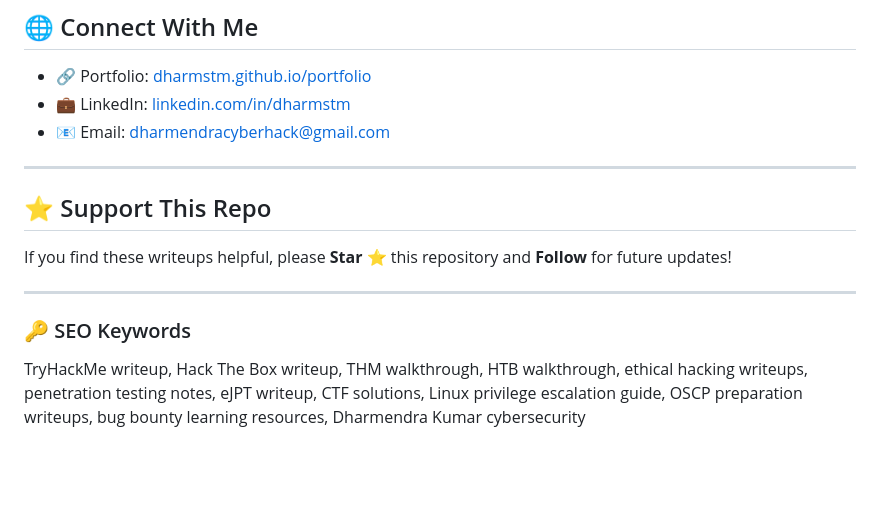
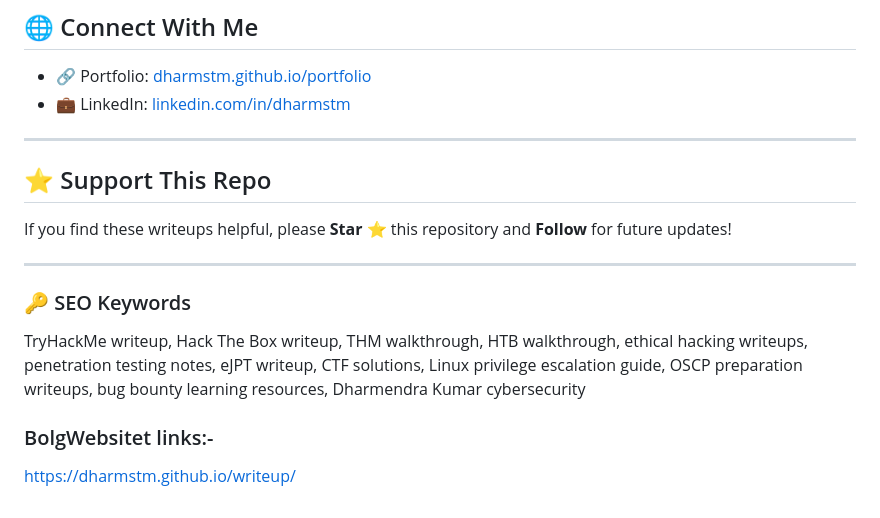
Before and after one commit to dharmstm/writeup, a Markdown page: README.md, the part around the change. Rendered like a GitHub page; blank space fills up the shorter version.

```diff
--- a/README.md
+++ b/README.md
@@ -56,7 +56,6 @@ If you're learning **Ethical Hacking**, preparing for **OSCP/eJPT**, or sharpeni
 ## 🌐 Connect With Me
 - 🔗 Portfolio: [dharmstm.github.io/portfolio](https://dharmstm.github.io/portfolio/)
 - 💼 LinkedIn: [linkedin.com/in/dharmstm](https://www.linkedin.com/in/dharmstm/)
-- 📧 Email: dharmendracyberhack@gmail.com
 
 ---
 
@@ -67,3 +66,6 @@ If you find these writeups helpful, please **Star ⭐** this repository and **Fo
 
 ### 🔑 SEO Keywords
 TryHackMe writeup, Hack The Box writeup, THM walkthrough, HTB walkthrough, ethical hacking writeups, penetration testing notes, eJPT writeup, CTF solutions, Linux privilege escalation guide, OSCP preparation writeups, bug bounty learning resources, Dharmendra Kumar cybersecurity
+
+### BolgWebsitet links:-
+https://dharmstm.github.io/writeup/
```
